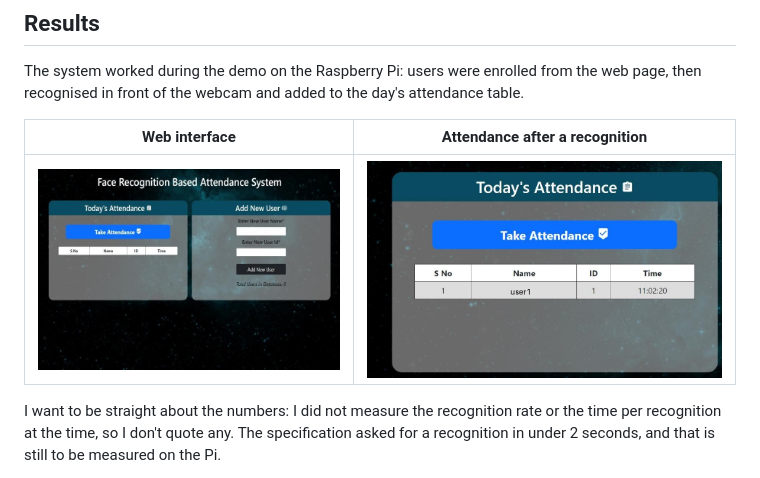
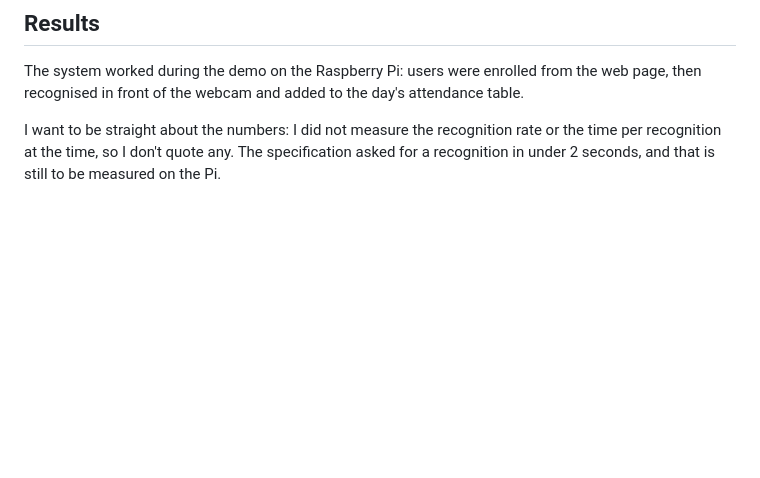
Before and after one commit to amine-belkacem/face-attendance-raspberry-pi, a Markdown page: README.md, the part around the change. Rendered like a GitHub page; blank space fills up the shorter version.

```diff
--- a/README.md
+++ b/README.md
@@ -46,10 +46,6 @@ flowchart LR
 ## Results
 
 The system worked during the demo on the Raspberry Pi: users were enrolled from the web page, then recognised in front of the webcam and added to the day's attendance table.
-
-| Web interface | Attendance after a recognition |
-|---|---|
-| ![Web interface](docs/images/web-interface.jpg) | ![Attendance table](docs/images/attendance-table.jpg) |
 
 I want to be straight about the numbers: I did not measure the recognition rate or the time per recognition at the time, so I don't quote any. The specification asked for a recognition in under 2 seconds, and that is still to be measured on the Pi.
 
```
